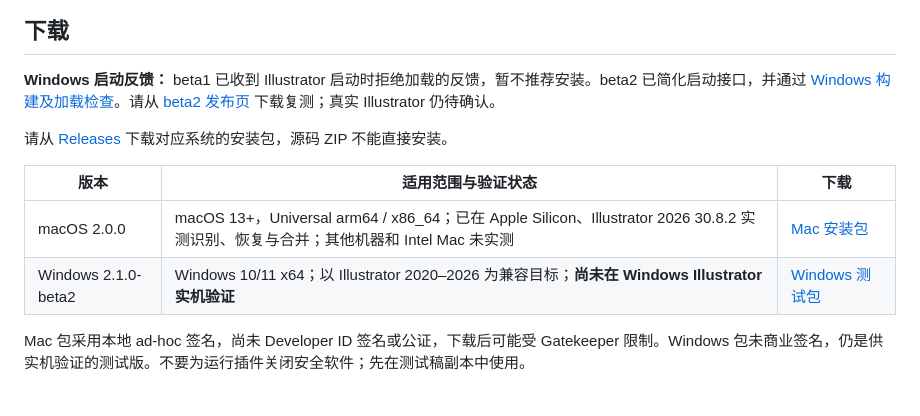
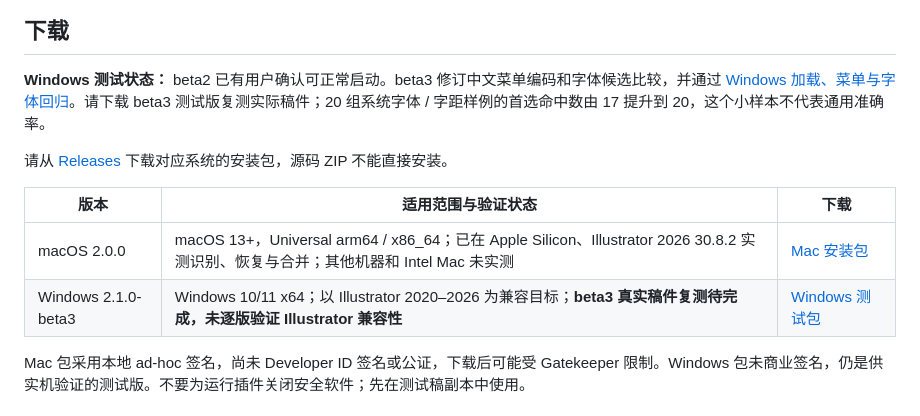
Before and after one commit to sucvvi/zixing, a Markdown page: README.md, the part around the change. Drawn GitHub-style.

```diff
--- a/README.md
+++ b/README.md
@@ -35,14 +35,14 @@
 
 ## 下载
 
-**Windows 启动反馈：** beta1 已收到 Illustrator 启动时拒绝加载的反馈，暂不推荐安装。beta2 已简化启动接口，并通过 [Windows 构建及加载检查](https://github.com/sucvvi/zixing/actions/runs/40814646149)。请从 [beta2 发布页](https://github.com/sucvvi/zixing/releases/tag/v2.1.0-beta2-windows) 下载复测；真实 Illustrator 仍待确认。
+**Windows 测试状态：** beta2 已有用户确认可正常启动。beta3 修订中文菜单编码和字体候选比较，并通过 [Windows 加载、菜单与字体回归](https://github.com/sucvvi/zixing/actions/runs/40827243277)。请下载 beta3 测试版复测实际稿件；20 组系统字体 / 字距样例的首选命中数由 17 提升到 20，这个小样本不代表通用准确率。
 
 请从 [Releases](https://github.com/sucvvi/zixing/releases) 下载对应系统的安装包，源码 ZIP 不能直接安装。
 
 | 版本 | 适用范围与验证状态 | 下载 |
 | --- | --- | --- |
 | macOS 2.0.0 | macOS 13+，Universal arm64 / x86_64；已在 Apple Silicon、Illustrator 2026 30.8.2 实测识别、恢复与合并；其他机器和 Intel Mac 未实测 | [Mac 安装包](https://github.com/sucvvi/zixing/releases/tag/v2.0.0-macos) |
-| Windows 2.1.0-beta2 | Windows 10/11 x64；以 Illustrator 2020–2026 为兼容目标；**尚未在 Windows Illustrator 实机验证** | [Windows 测试包](https://github.com/sucvvi/zixing/releases/tag/v2.1.0-beta2-windows) |
+| Windows 2.1.0-beta3 | Windows 10/11 x64；以 Illustrator 2020–2026 为兼容目标；**beta3 真实稿件复测待完成，未逐版验证 Illustrator 兼容性** | [Windows 测试包](https://github.com/sucvvi/zixing/releases/tag/v2.1.0-beta3-windows) |
 
 Mac 包采用本地 ad-hoc 签名，尚未 Developer ID 签名或公证，下载后可能受 Gatekeeper 限制。Windows 包未商业签名，仍是供实机验证的测试版。不要为运行插件关闭安全软件；先在测试稿副本中使用。
 
```
Also changed, not shown: README.en.md (+2 -2 lines).
